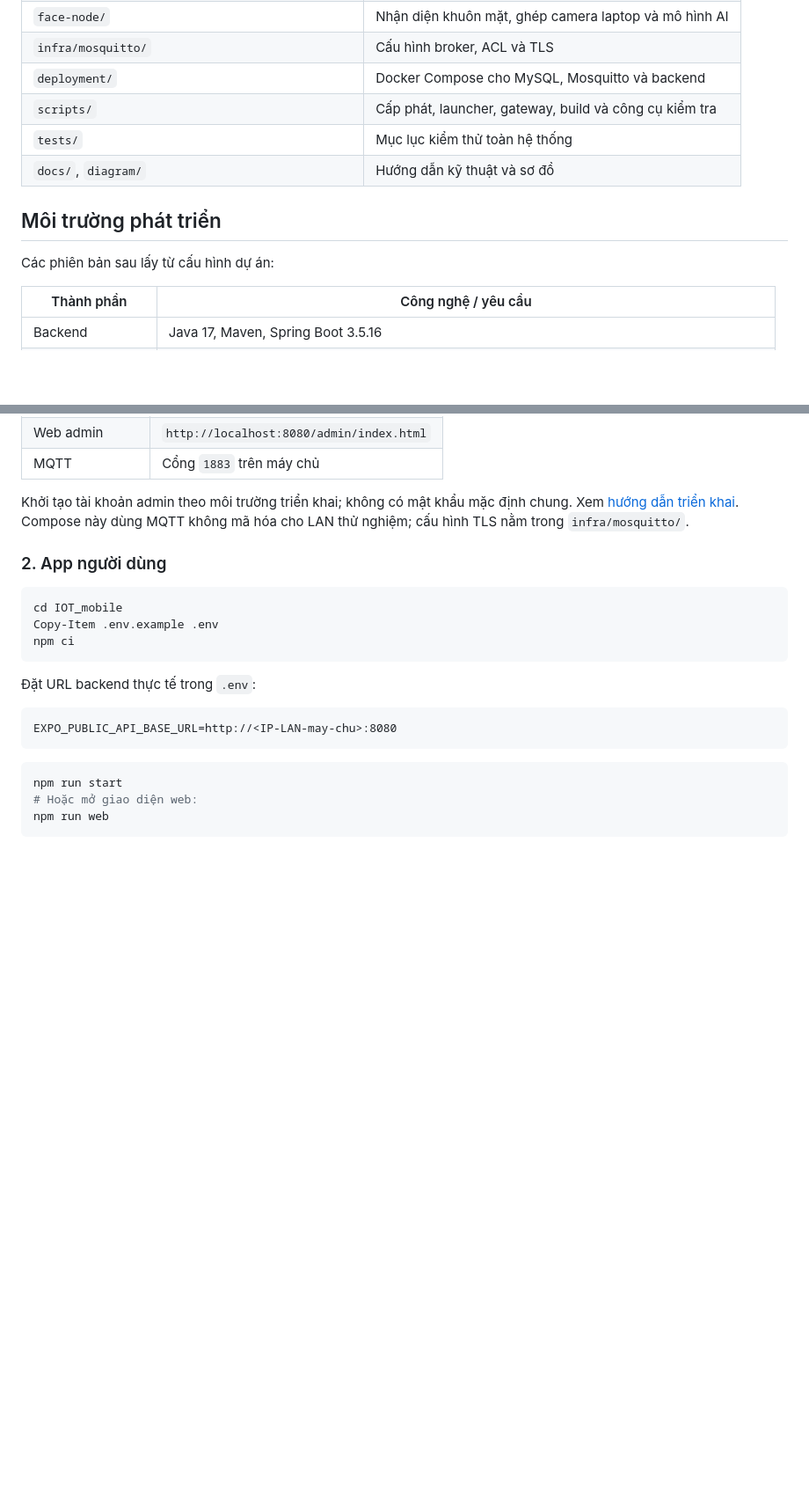
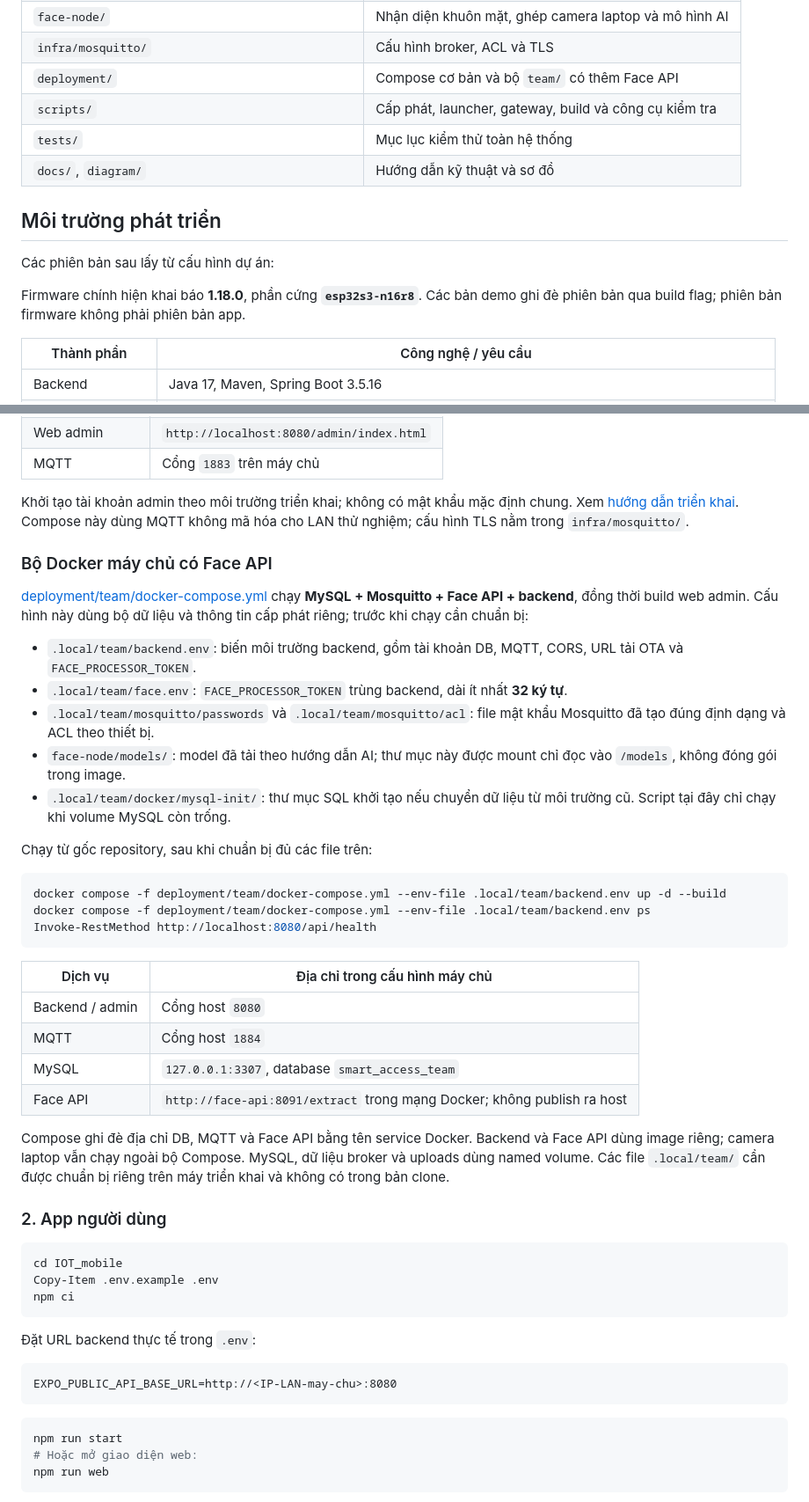
Before and after one commit to doanhopnguyen/IOT, a Markdown page: README.md, 2 parts joined by grey strips. Shown at 88% size. Drawn GitHub-style; blank space fills up the shorter version.

Commit message:
docs: update README with Face API integration details and user face revocation process

````diff
--- a/README.md
+++ b/README.md
@@ -48,7 +54,7 @@ flowchart LR
 | `IOT_mobile/`                                     | App Expo / React Native cho Android, iOS và web         |
 | `face-node/`                                      | Nhận diện khuôn mặt, ghép camera laptop và mô hình AI   |
 | `infra/mosquitto/`                                | Cấu hình broker, ACL và TLS                             |
-| `deployment/`                                     | Docker Compose cho MySQL, Mosquitto và backend          |
+| `deployment/`                                     | Compose cơ bản và bộ `team/` có thêm Face API           |
 | `scripts/`                                        | Cấp phát, launcher, gateway, build và công cụ kiểm tra  |
 | `tests/`                                          | Mục lục kiểm thử toàn hệ thống                          |
 | `docs/`, `diagram/`                               | Hướng dẫn kỹ thuật và sơ đồ                             |
@@ -56,6 +62,8 @@ flowchart LR
 ## Môi trường phát triển
 
 Các phiên bản sau lấy từ cấu hình dự án:
+
+Firmware chính hiện khai báo **1.18.0**, phần cứng **`esp32s3-n16r8`**. Các bản demo ghi đè phiên bản qua build flag; phiên bản firmware không phải phiên bản app.
 
 | Thành phần        | Công nghệ / yêu cầu                                                                        |
 | ----------------- | ------------------------------------------------------------------------------------------ |
@@ -104,6 +112,33 @@ Docker build cả web admin và backend:
 | MQTT             | Cổng `1883` trên máy chủ                 |
 
 Khởi tạo tài khoản admin theo môi trường triển khai; không có mật khẩu mặc định chung. Xem [hướng dẫn triển khai](docs/HUONG_DAN_TRIEN_KHAI.md). Compose này dùng MQTT không mã hóa cho LAN thử nghiệm; cấu hình TLS nằm trong `infra/mosquitto/`.
+
+### Bộ Docker máy chủ có Face API
+
+[deployment/team/docker-compose.yml](deployment/team/docker-compose.yml) chạy **MySQL + Mosquitto + Face API + backend**, đồng thời build web admin. Cấu hình này dùng bộ dữ liệu và thông tin cấp phát riêng; trước khi chạy cần chuẩn bị:
+
+- `.local/team/backend.env`: biến môi trường backend, gồm tài khoản DB, MQTT, CORS, URL tải OTA và `FACE_PROCESSOR_TOKEN`.
+- `.local/team/face.env`: `FACE_PROCESSOR_TOKEN` trùng backend, dài ít nhất **32 ký tự**.
+- `.local/team/mosquitto/passwords` và `.local/team/mosquitto/acl`: file mật khẩu Mosquitto đã tạo đúng định dạng và ACL theo thiết bị.
+- `face-node/models/`: model đã tải theo hướng dẫn AI; thư mục này được mount chỉ đọc vào `/models`, không đóng gói trong image.
+- `.local/team/docker/mysql-init/`: thư mục SQL khởi tạo nếu chuyển dữ liệu từ môi trường cũ. Script tại đây chỉ chạy khi volume MySQL còn trống.
+
+Chạy từ gốc repository, sau khi chuẩn bị đủ các file trên:
+
+```powershell
+docker compose -f deployment/team/docker-compose.yml --env-file .local/team/backend.env up -d --build
+docker compose -f deployment/team/docker-compose.yml --env-file .local/team/backend.env ps
+Invoke-RestMethod http://localhost:8080/api/health
+```
+
+| Dịch vụ | Địa chỉ trong cấu hình máy chủ |
+|---|---|
+| Backend / admin | Cổng host `8080` |
+| MQTT | Cổng host `1884` |
+| MySQL | `127.0.0.1:3307`, database `smart_access_team` |
+| Face API | `http://face-api:8091/extract` trong mạng Docker; không publish ra host |
+
+Compose ghi đè địa chỉ DB, MQTT và Face API bằng tên service Docker. Backend và Face API dùng image riêng; camera laptop vẫn chạy ngoài bộ Compose. MySQL, dữ liệu broker và uploads dùng named volume. Các file `.local/team/` cần được chuẩn bị riêng trên máy triển khai và không có trong bản clone.
 
 ### 2. App người dùng
 
````
Also changed, not shown: other parts of README.md (+21 -2 lines).
